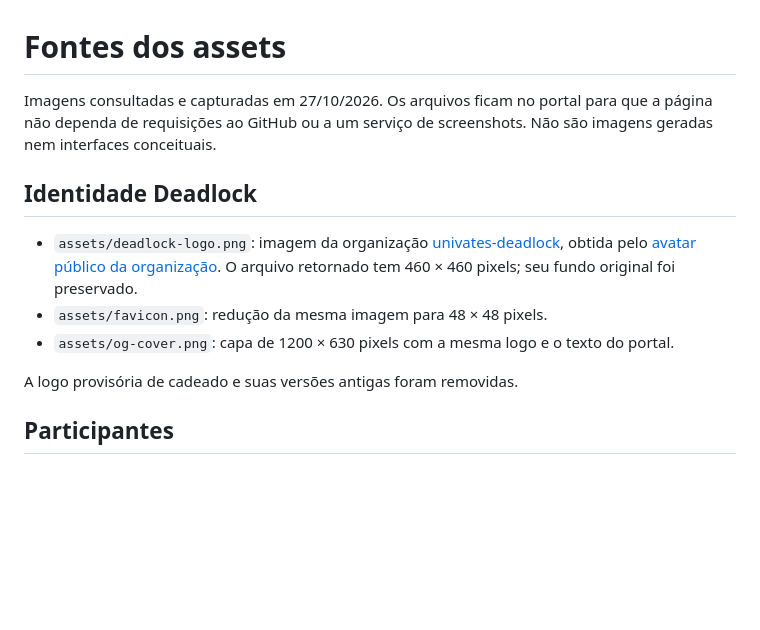
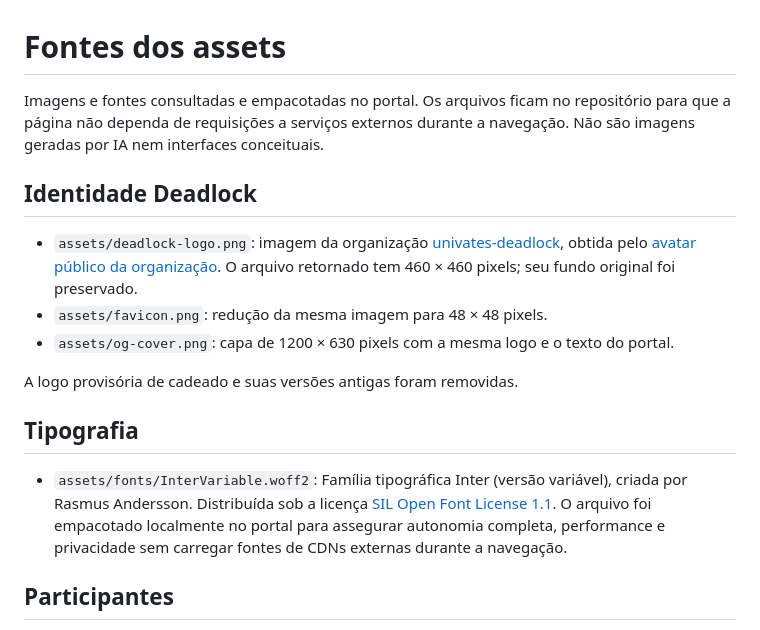
Before and after one commit to univates-deadlock/deadlock-portal, a Markdown page: docs/asset-sources.md, the part around the change. GitHub-like rendering; blank space fills up the shorter version.

```diff
--- a/docs/asset-sources.md
+++ b/docs/asset-sources.md
@@ -1,8 +1,8 @@
 # Fontes dos assets
 
-Imagens consultadas e capturadas em 27/10/2026. Os arquivos ficam no portal para
-que a página não dependa de requisições ao GitHub ou a um serviço de screenshots.
-Não são imagens geradas nem interfaces conceituais.
+Imagens e fontes consultadas e empacotadas no portal. Os arquivos ficam no repositório
+para que a página não dependa de requisições a serviços externos durante a navegação.
+Não são imagens geradas por IA nem interfaces conceituais.
 
 ## Identidade Deadlock
 
@@ -15,6 +15,10 @@ Não são imagens geradas nem interfaces conceituais.
   do portal.
 
 A logo provisória de cadeado e suas versões antigas foram removidas.
+
+## Tipografia
+
+- `assets/fonts/InterVariable.woff2`: Família tipográfica Inter (versão variável), criada por Rasmus Andersson. Distribuída sob a licença [SIL Open Font License 1.1](https://openfontlicense.org/). O arquivo foi empacotado localmente no portal para assegurar autonomia completa, performance e privacidade sem carregar fontes de CDNs externas durante a navegação.
 
 ## Participantes
 
```
Also changed, not shown: README.md (+25 -34 lines).
